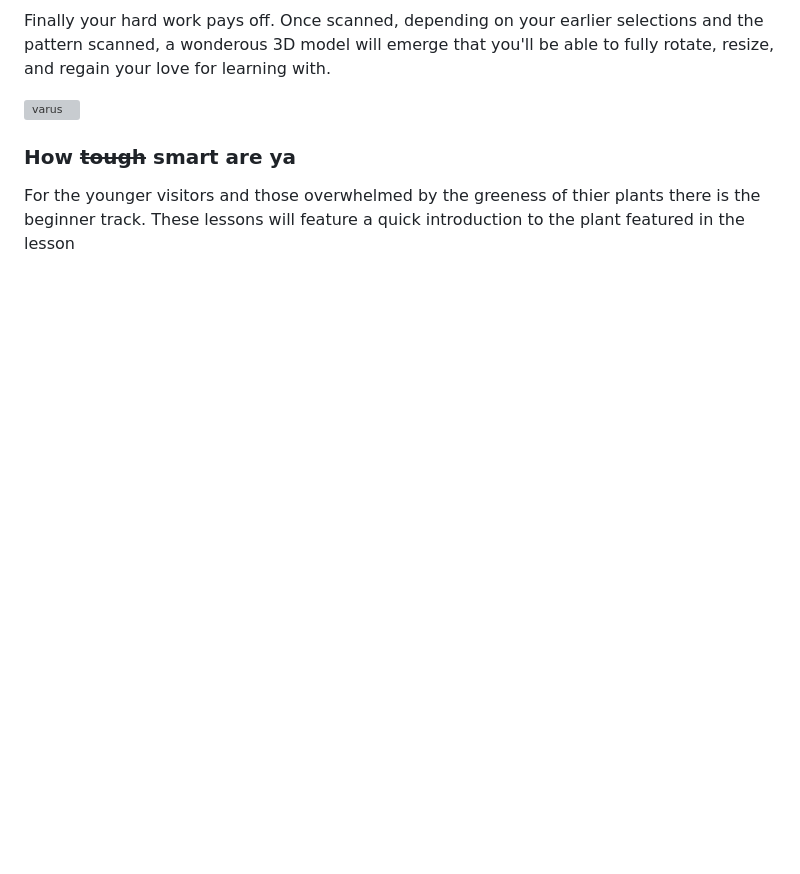
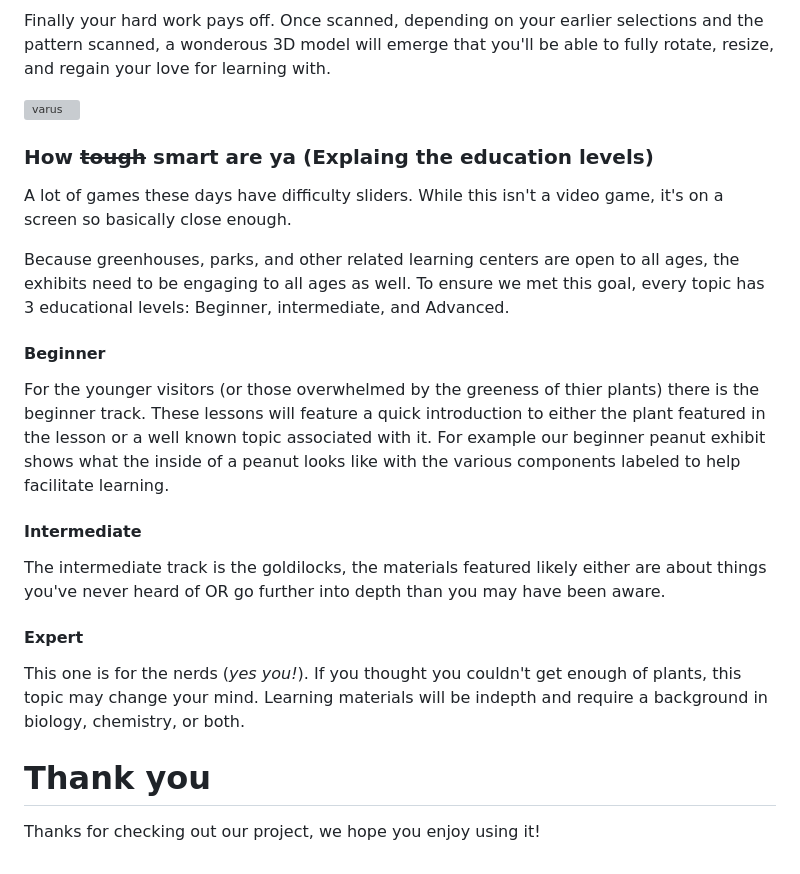
Before and after one commit to mia-ktlk/ARboretum, a Markdown page: README.md, the part around the change. Drawn GitHub-style; blank space fills up the shorter version; grey boxes are pictures that could not be loaded.

```diff
--- a/README.md
+++ b/README.md
@@ -65,6 +65,21 @@ Finally your hard work pays off. Once scanned, depending on your earlier selecti
 ![varus](/assets/img/example_ar.png)
 
 
-### How ~~tough~~ smart are ya
+### How ~~tough~~ smart are ya (Explaing the education levels)
 
-For the younger visitors and those overwhelmed by the greeness of thier plants there is the beginner track. These lessons will feature a quick introduction to the plant featured in the lesson
+A lot of games these days have difficulty sliders. While this isn't a video game, it's on a screen so basically close enough.
+
+Because greenhouses, parks, and other related learning centers are open to all ages, the exhibits need to be engaging to all ages as well. To ensure we met this goal, every topic has 3 educational levels: Beginner, intermediate, and Advanced.
+
+#### Beginner
+For the younger visitors (or those overwhelmed by the greeness of thier plants) there is the beginner track. These lessons will feature a quick introduction to either the plant featured in the lesson or a well known topic associated with it. For example our beginner peanut exhibit shows what the inside of a peanut looks like with the various components labeled to help facilitate learning.
+
+#### Intermediate
+The intermediate track is the goldilocks, the materials featured likely either are about things you've never heard of OR go further into depth than you may have been aware.
+
+#### Expert
+This one is for the nerds (*yes you!*). If you thought you couldn't get enough of plants, this topic may change your mind. Learning materials will be indepth and require a background in biology, chemistry, or both.
+
+
+# Thank you
+Thanks for checking out our project, we hope you enjoy using it!
```
